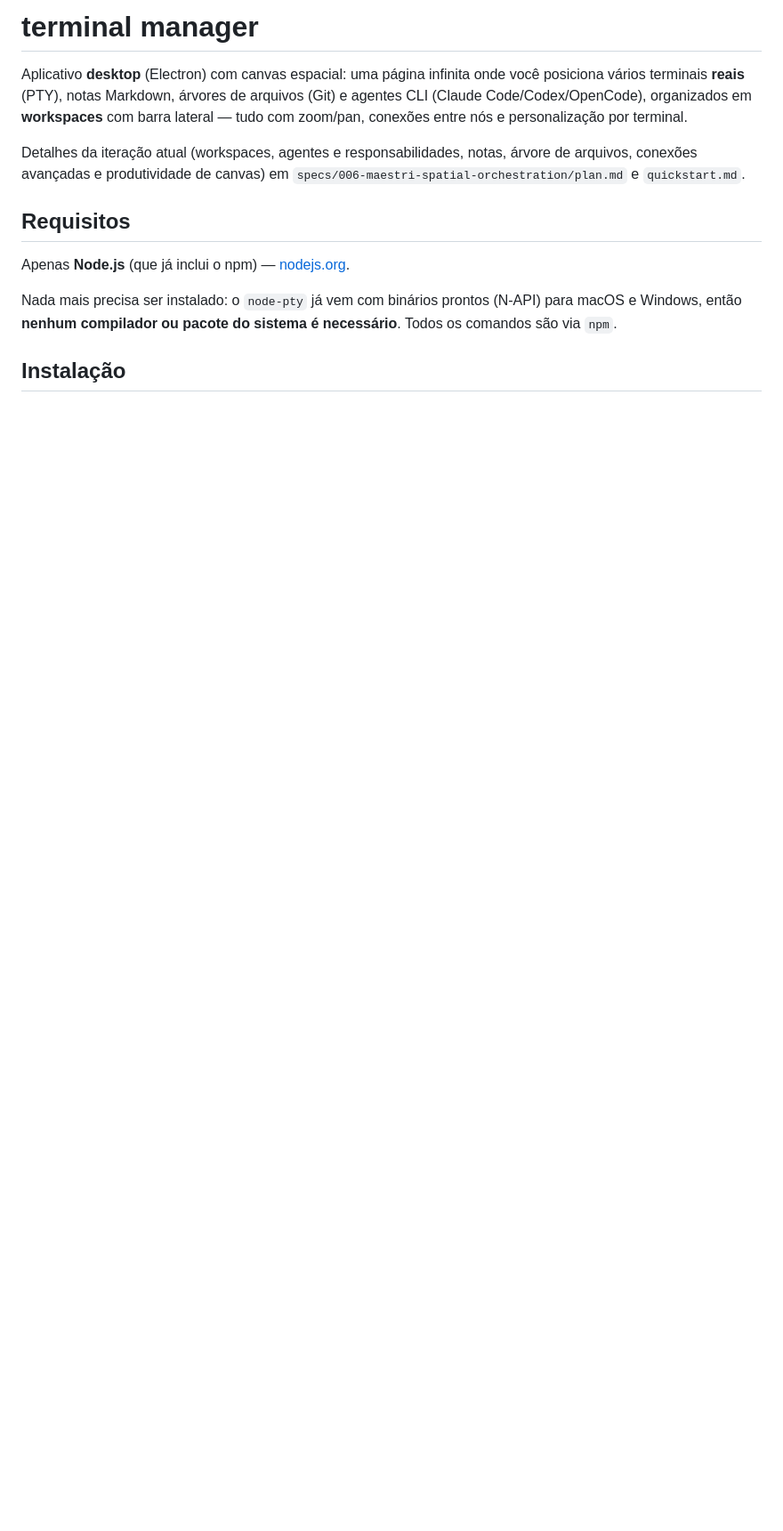
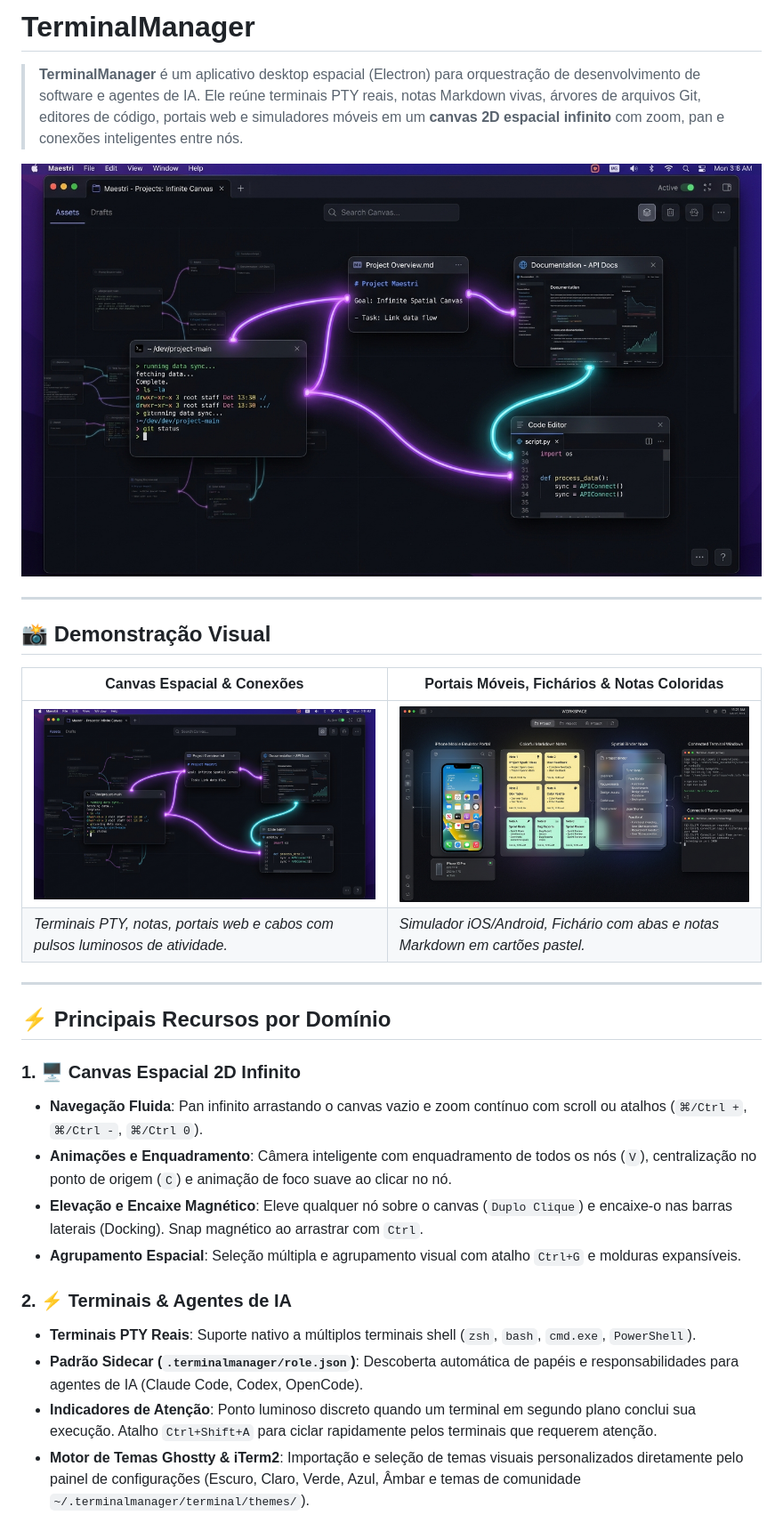
Before and after one commit to diegonoceli/terminalManager, a Markdown page: README.md, the part around one of its changes. Shown at 89% size. Rendered like a GitHub page; pictures changed too: docs/assets/maestri-canvas-preview.jpg (added), docs/assets/maestri-device-portal.jpg (added); blank space fills up the shorter version.

```diff
--- a/README.md
+++ b/README.md
@@ -1,13 +1,31 @@
-# terminal manager
+# TerminalManager
 
-Aplicativo **desktop** (Electron) com canvas espacial: uma página infinita onde você posiciona vários terminais **reais** (PTY), notas Markdown, árvores de arquivos (Git) e agentes CLI (Claude Code/Codex/OpenCode), organizados em **workspaces** com barra lateral — tudo com zoom/pan, conexões entre nós e personalização por terminal.
+> **TerminalManager** é um aplicativo desktop espacial (Electron) para orquestração de desenvolvimento de software e agentes de IA. Ele reúne terminais PTY reais, notas Markdown vivas, árvores de arquivos Git, editores de código, portais web e simuladores móveis em um **canvas 2D espacial infinito** com zoom, pan e conexões inteligentes entre nós.
 
-Detalhes da iteração atual (workspaces, agentes e responsabilidades, notas, árvore de arquivos, conexões avançadas e produtividade de canvas) em `specs/006-maestri-spatial-orchestration/plan.md` e `quickstart.md`.
+![TerminalManager Spatial Canvas](docs/assets/maestri-canvas-preview.jpg)
 
-## Requisitos
+---
 
-Apenas **Node.js** (que já inclui o npm) — [nodejs.org](https://nodejs.org).
+## 📸 Demonstração Visual
 
-Nada mais precisa ser instalado: o `node-pty` já vem com binários prontos (N-API) para macOS e Windows, então **nenhum compilador ou pacote do sistema é necessário**. Todos os comandos são via `npm`.
+| Canvas Espacial & Conexões | Portais Móveis, Fichários & Notas Coloridas |
+|---|---|
+| ![Canvas Espacial](docs/assets/maestri-canvas-preview.jpg) | ![Device Portal & Fichário](docs/assets/maestri-device-portal.jpg) |
+| *Terminais PTY, notas, portais web e cabos com pulsos luminosos de atividade.* | *Simulador iOS/Android, Fichário com abas e notas Markdown em cartões pastel.* |
 
-## Instalação
+---
+
+## ⚡ Principais Recursos por Domínio
+
+### 1. 🖥️ Canvas Espacial 2D Infinito
+- **Navegação Fluida**: Pan infinito arrastando o canvas vazio e zoom contínuo com scroll ou atalhos (`⌘/Ctrl +`, `⌘/Ctrl -`, `⌘/Ctrl 0`).
+- **Animações e Enquadramento**: Câmera inteligente com enquadramento de todos os nós (`V`), centralização no ponto de origem (`C`) e animação de foco suave ao clicar no nó.
+- **Elevação e Encaixe Magnético**: Eleve qualquer nó sobre o canvas (`Duplo Clique`) e encaixe-o nas barras laterais (Docking). Snap magnético ao arrastrar com `Ctrl`.
+- **Agrupamento Espacial**: Seleção múltipla e agrupamento visual com atalho `Ctrl+G` e molduras expansíveis.
+
+### 2. ⚡ Terminais & Agentes de IA
+- **Terminais PTY Reais**: Suporte nativo a múltiplos terminais shell (`zsh`, `bash`, `cmd.exe`, `PowerShell`).
+- **Padrão Sidecar (`.terminalmanager/role.json`)**: Descoberta automática de papéis e responsabilidades para agentes de IA (Claude Code, Codex, OpenCode).
+- **Indicadores de Atenção**: Ponto luminoso discreto quando um terminal em segundo plano conclui sua execução. Atalho `Ctrl+Shift+A` para ciclar rapidamente pelos terminais que requerem atenção.
+- **Motor de Temas Ghostty & iTerm2**: Importação e seleção de temas visuais personalizados diretamente pelo painel de configurações (Escuro, Claro, Verde, Azul, Âmbar e temas de comunidade `~/.terminalmanager/terminal/themes/`).
+
```
Also changed, not shown: other parts of README.md (+104 -79 lines), 13 other files.
